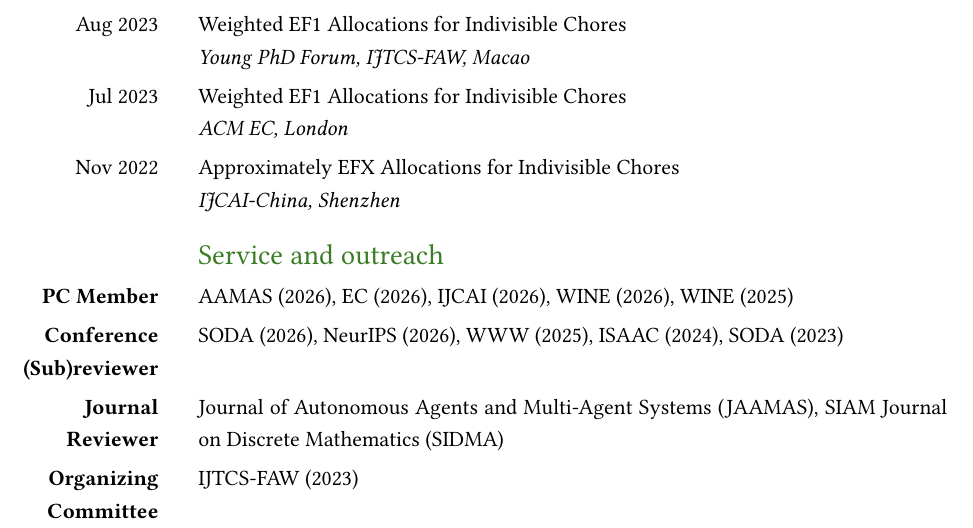
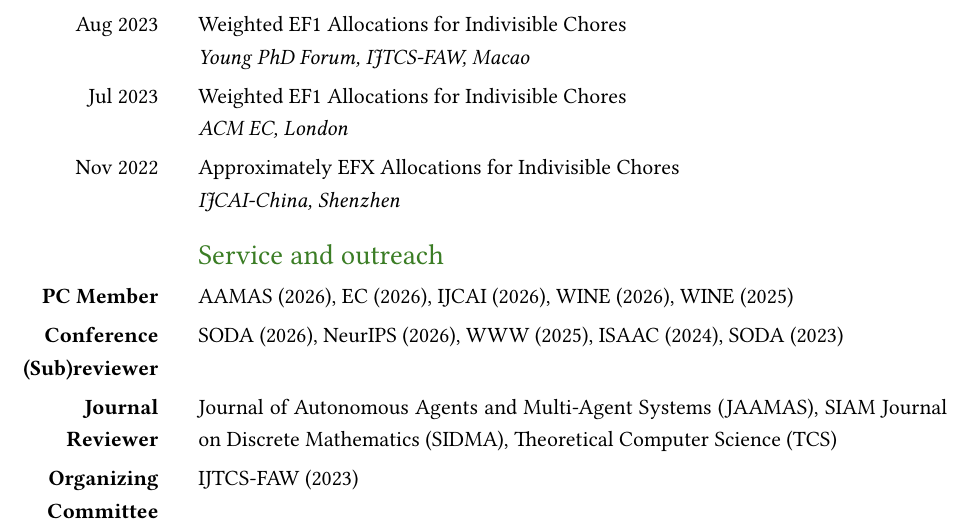
Before and after one commit to ARTHURCHOU/CV_Shengwei_ZHOU, a LaTeX document (main.tex): part of page 5 of 5, cut so that both start at the same text. Compiled offline with pdfLaTeX.

Commit message:
Add TCS journal reviewer service

```diff
--- a/main.tex
+++ b/main.tex
@@ -377,7 +377,7 @@ AAMAS (2026), EC (2026), IJCAI (2026), WINE (2026), WINE (2025)\\
 SODA (2026), NeurIPS (2026), WWW (2025), ISAAC (2024), SODA (2023)\\
 
 \textbf{Journal Reviewer} &
-Journal of Autonomous Agents and Multi-Agent Systems (JAAMAS), SIAM Journal on Discrete Mathematics (SIDMA)\\
+Journal of Autonomous Agents and Multi-Agent Systems (JAAMAS), SIAM Journal on Discrete Mathematics (SIDMA), Theoretical Computer Science (TCS)\\
 
 \textbf{Organizing Committee} &
 IJTCS-FAW (2023)\\
```
Also changed, not shown: main_zh.tex (+1 -1 lines), main.pdf, main_zh.pdf.
